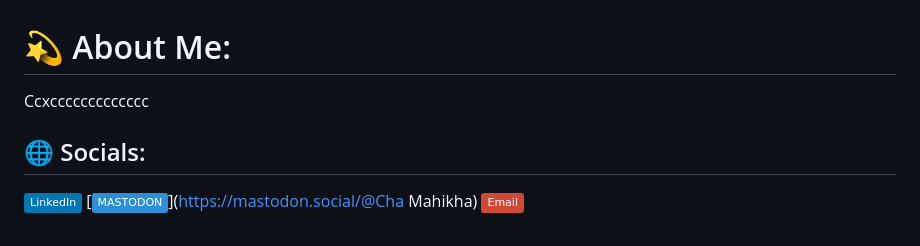
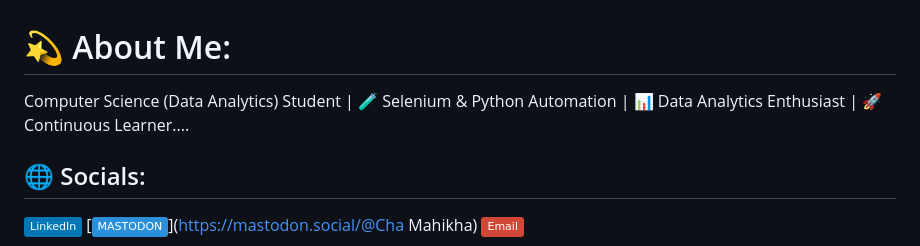
Before and after one commit to mahikha-025/Mahikha, a Markdown page: README.md, the part around the change. Rendered like a GitHub page; badges without logos.

Commit message:
Revise personal description in README
Updated personal description in README file.

```diff
--- a/README.md
+++ b/README.md
@@ -1,5 +1,5 @@
 # 💫 About Me:
-Ccxccccccccccccc
+Computer Science (Data Analytics) Student | 🧪 Selenium & Python Automation | 📊 Data Analytics Enthusiast | 🚀 Continuous Learner....
 
 
 ## 🌐 Socials:
```
